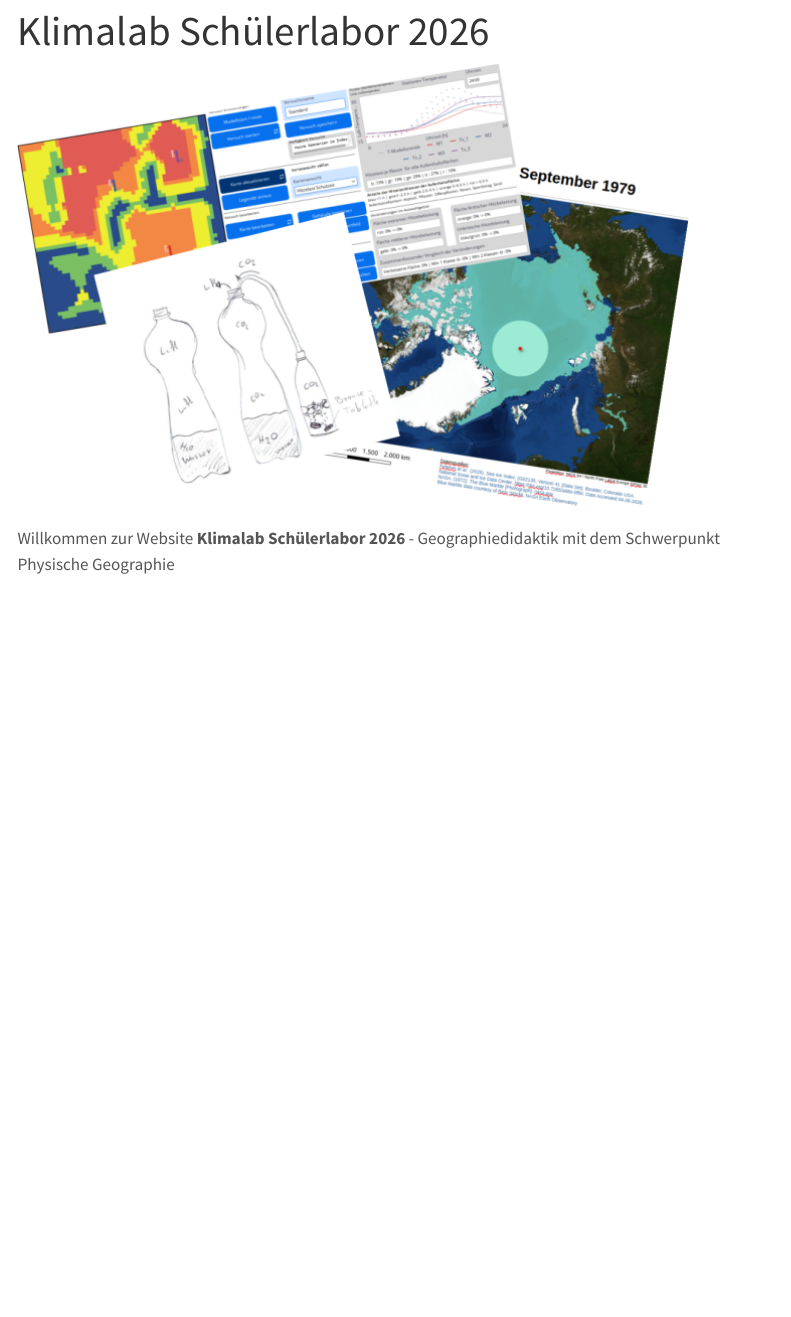
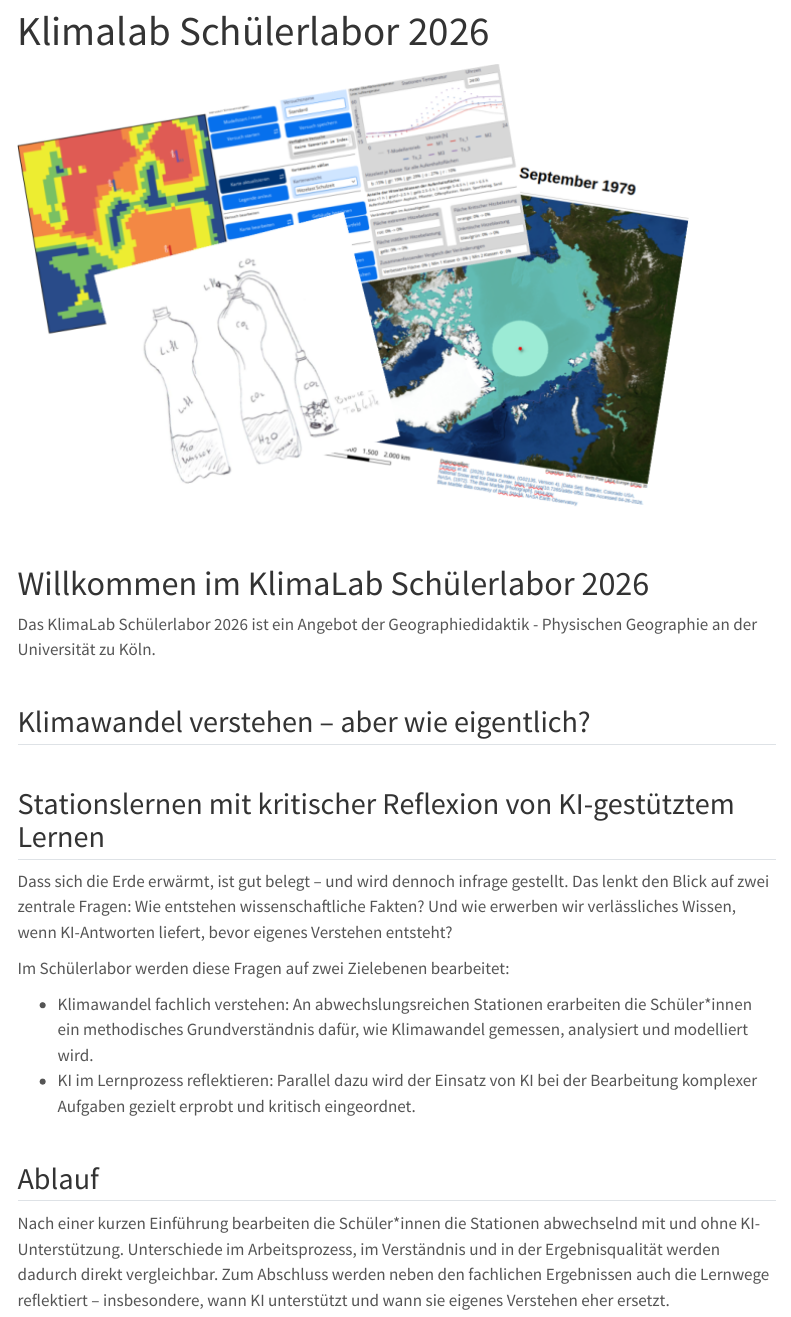
Before and after one commit to OGERHub/KlimaCheck-Schulhof, a Quarto document (index.qmd): the page in a window 1100 px wide, from its top. Rendered offline with R 4.5, knitr and Pandoc in place of Quarto, with nearby package versions; menus at the side of the page are left out.

Commit message:
add index

```diff
--- a/index.qmd
+++ b/index.qmd
@@ -14,4 +14,21 @@ title: "Klimalab Schülerlabor 2026"
 
 ![](images/header.png)
 
-Willkommen zur Website **Klimalab Schülerlabor 2026** - Geographiedidaktik mit dem Schwerpunkt Physische Geographie
+# Willkommen im KlimaLab Schülerlabor 2026
+
+Das KlimaLab Schülerlabor 2026 ist ein Angebot der Geographiedidaktik - Physischen Geographie an der Universität zu Köln.
+
+## Klimawandel verstehen – aber wie eigentlich?
+
+## Stationslernen mit kritischer Reflexion von KI-gestütztem Lernen
+
+Dass sich die Erde erwärmt, ist gut belegt – und wird dennoch infrage gestellt. Das lenkt den Blick auf zwei zentrale Fragen: Wie entstehen wissenschaftliche Fakten? Und wie erwerben wir verlässliches Wissen, wenn KI-Antworten liefert, bevor eigenes Verstehen entsteht?
+
+Im Schülerlabor werden diese Fragen auf zwei Zielebenen bearbeitet:
+
+- Klimawandel fachlich verstehen: An abwechslungsreichen Stationen erarbeiten die Schüler*innen ein methodisches Grundverständnis dafür, wie Klimawandel gemessen, analysiert und modelliert wird.
+- KI im Lernprozess reflektieren: Parallel dazu wird der Einsatz von KI bei der Bearbeitung komplexer Aufgaben gezielt erprobt und kritisch eingeordnet.
+
+## Ablauf
+
+Nach einer kurzen Einführung bearbeiten die Schüler*innen die Stationen abwechselnd mit und ohne KI-Unterstützung. Unterschiede im Arbeitsprozess, im Verständnis und in der Ergebnisqualität werden dadurch direkt vergleichbar. Zum Abschluss werden neben den fachlichen Ergebnissen auch die Lernwege reflektiert – insbesondere, wann KI unterstützt und wann sie eigenes Verstehen eher ersetzt.
```
Also changed, not shown: docs/search.json, 2 other files.
